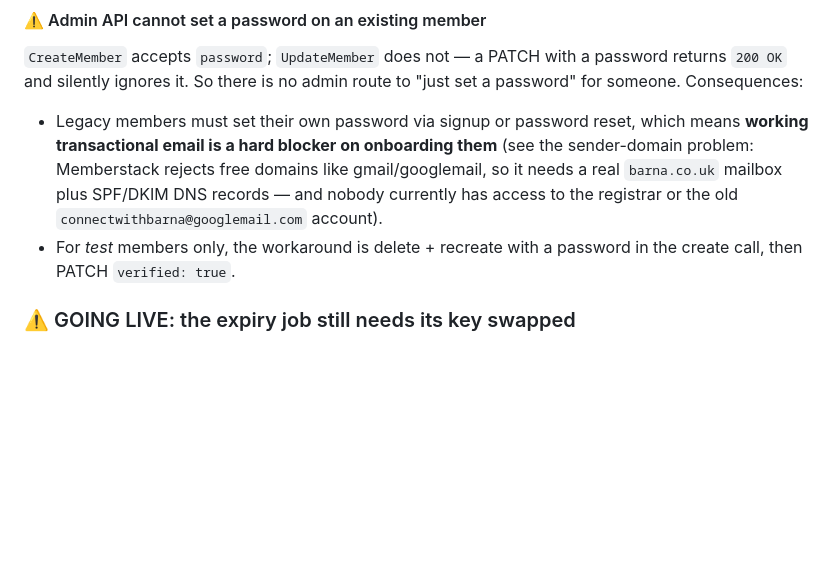
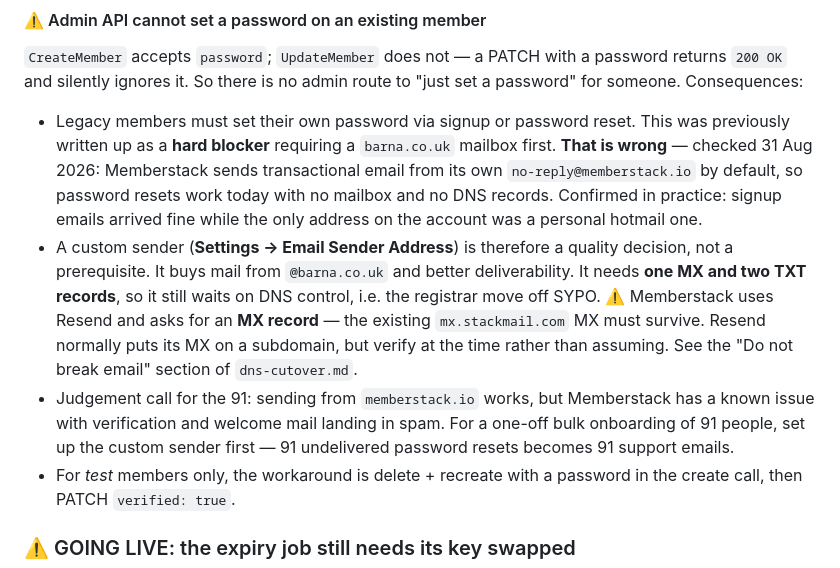
Before and after one commit to barnawebsite/barna-site, a Markdown page: CLAUDE.md, the part around the change. Rendered like a GitHub page; blank space fills up the shorter version.

Commit message:
Correct the note calling transactional email a hard blocker
Memberstack sends from no-reply@memberstack.io by default, so password
resets work with no barna.co.uk mailbox and no DNS records. Confirmed in
practice on 31 Aug 2026 when signup emails arrived with only a personal
address on the account.

A custom sender is a quality decision rather than a prerequisite, though
still worth doing before onboarding 91 people at once given Memberstack's
known spam-folder issue. Flags that its setup asks for an MX record, which
must not displace the existing mx.stackmail.com.

Co-Authored-By: Claude Opus 5 <noreply@anthropic.com>

```diff
--- a/CLAUDE.md
+++ b/CLAUDE.md
@@ -245,11 +245,24 @@ If this ever starts 404ing, re-download the npm tarball and re-read
 with a password returns `200 OK` and silently ignores it. So there is
 no admin route to "just set a password" for someone. Consequences:
 - Legacy members must set their own password via signup or password
-  reset, which means **working transactional email is a hard blocker on
-  onboarding them** (see the sender-domain problem: Memberstack rejects
-  free domains like gmail/googlemail, so it needs a real `barna.co.uk`
-  mailbox plus SPF/DKIM DNS records — and nobody currently has access to
-  the registrar or the old `connectwithbarna@googlemail.com` account).
+  reset. This was previously written up as a **hard blocker** requiring a
+  `barna.co.uk` mailbox first. **That is wrong** — checked 31 Aug 2026:
+  Memberstack sends transactional email from its own `no-reply@memberstack.io`
+  by default, so password resets work today with no mailbox and no DNS
+  records. Confirmed in practice: signup emails arrived fine while the only
+  address on the account was a personal hotmail one.
+- A custom sender (**Settings → Email Sender Address**) is therefore a
+  quality decision, not a prerequisite. It buys mail from `@barna.co.uk`
+  and better deliverability. It needs **one MX and two TXT records**, so it
+  still waits on DNS control, i.e. the registrar move off SYPO.
+  ⚠️ Memberstack uses Resend and asks for an **MX record** — the existing
+  `mx.stackmail.com` MX must survive. Resend normally puts its MX on a
+  subdomain, but verify at the time rather than assuming. See the "Do not
+  break email" section of `dns-cutover.md`.
+- Judgement call for the 91: sending from `memberstack.io` works, but
+  Memberstack has a known issue with verification and welcome mail landing
+  in spam. For a one-off bulk onboarding of 91 people, set up the custom
+  sender first — 91 undelivered password resets becomes 91 support emails.
 - For *test* members only, the workaround is delete + recreate with a
   password in the create call, then PATCH `verified: true`.
 
```
